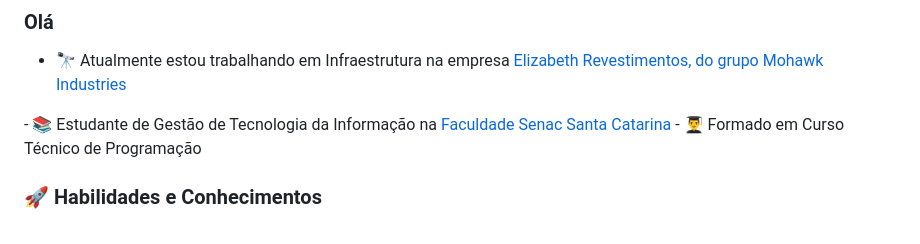
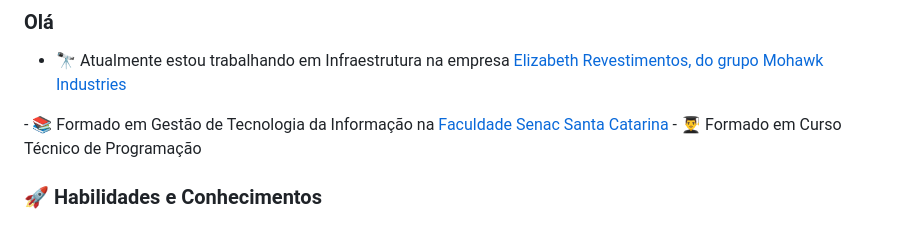
Before and after one commit to marcosquadros/marcosquadros, a Markdown page: README.md, the part around the change. GitHub-like rendering.

```diff
--- a/README.md
+++ b/README.md
@@ -4,7 +4,7 @@
 
 - 🔭 Atualmente estou trabalhando em Infraestrutura na empresa <a href="https://grupoelizabeth.gupy.io" target="_blank">Elizabeth Revestimentos, do grupo Mohawk Industries
 </a>
-- 📚 Estudante de Gestão de Tecnologia da Informação na <a href="https://www.sc.senac.br/">Faculdade Senac Santa Catarina</a>
+- 📚 Formado em Gestão de Tecnologia da Informação na <a href="https://www.sc.senac.br/">Faculdade Senac Santa Catarina</a>
 - 👨‍🎓 Formado em Curso Técnico de Programação
 
  <!-- <div>
```
